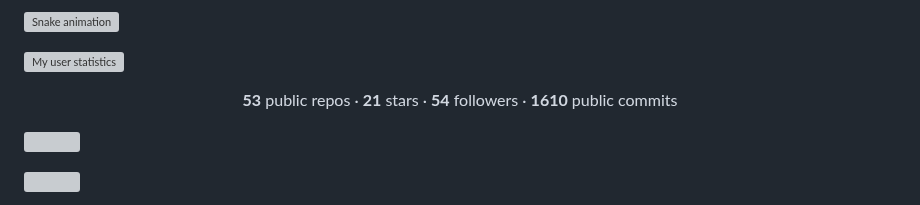
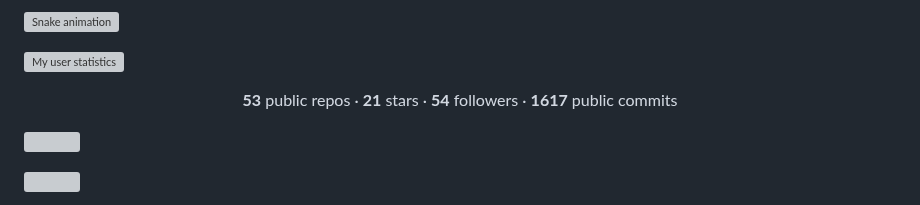
Before and after one commit to dmarsal90/dmarsal90, a Markdown page: README.md, the part around the change. Rendered like a GitHub page; grey boxes are pictures that could not be loaded.

Commit message:
chore: update profile stats

```diff
--- a/README.md
+++ b/README.md
@@ -51,7 +51,7 @@
 <div align="center">
 
 <!-- STATS:START -->
-**53** public repos · **21** stars · **54** followers · **1610** public commits
+**53** public repos · **21** stars · **54** followers · **1617** public commits
 <!-- STATS:END -->
 
 </div>
```
